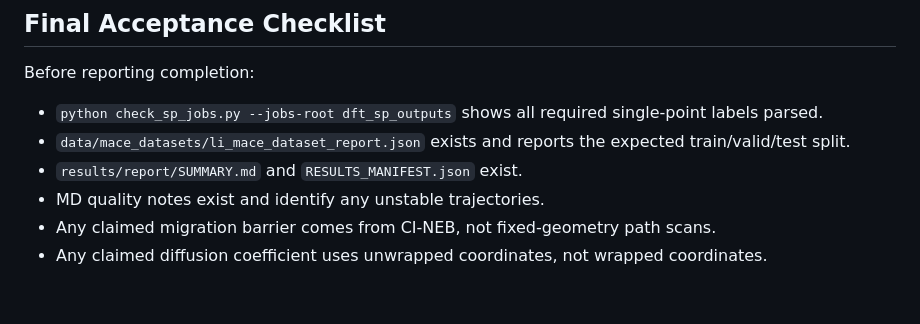
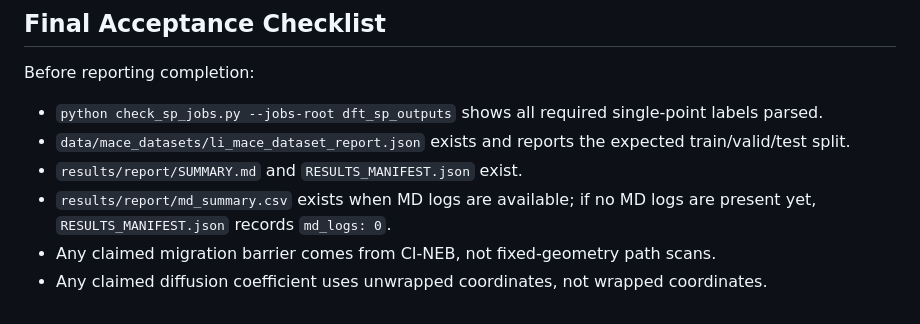
Before and after one commit to xiaohuang-6/Li-vasp, a Markdown page: AGENT_REPRODUCE_REPORT.md, the part around the change. GitHub-like rendering.

Commit message:
Clarify MD acceptance gate in agent guide

```diff
--- a/AGENT_REPRODUCE_REPORT.md
+++ b/AGENT_REPRODUCE_REPORT.md
@@ -243,7 +243,8 @@ Before reporting completion:
 - `data/mace_datasets/li_mace_dataset_report.json` exists and reports the
   expected train/valid/test split.
 - `results/report/SUMMARY.md` and `RESULTS_MANIFEST.json` exist.
-- MD quality notes exist and identify any unstable trajectories.
+- `results/report/md_summary.csv` exists when MD logs are available; if no MD
+  logs are present yet, `RESULTS_MANIFEST.json` records `md_logs: 0`.
 - Any claimed migration barrier comes from CI-NEB, not fixed-geometry path
   scans.
 - Any claimed diffusion coefficient uses unwrapped coordinates, not wrapped
```
